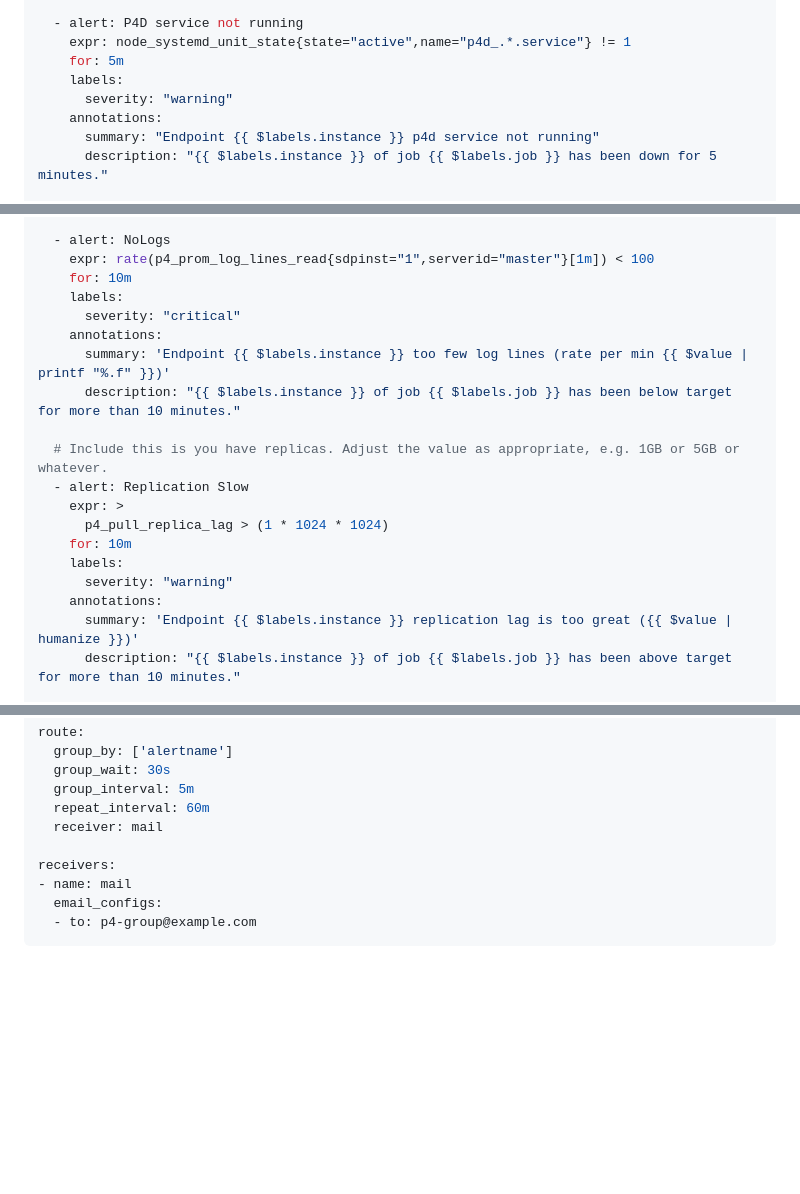
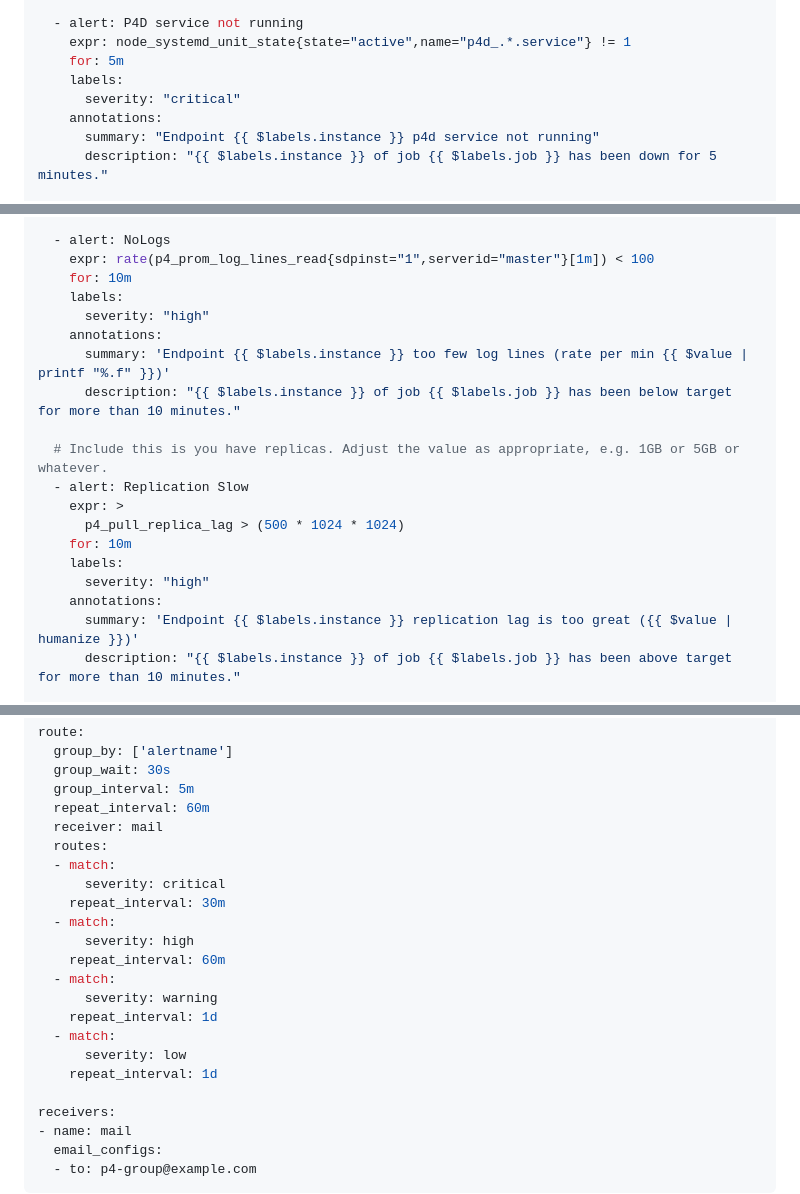
Before and after one commit to perforce/p4prometheus, a Markdown page: INSTALL.md, 3 parts joined by grey strips. GitHub-like rendering; blank space fills up the shorter version.

Commit message:
Add routes to alertmanager config example for severity levels

```diff
--- a/INSTALL.md
+++ b/INSTALL.md
@@ -698,7 +698,7 @@ groups:
     expr: node_systemd_unit_state{state="active",name="p4d_.*.service"} != 1
     for: 5m
     labels:
-      severity: "warning"
+      severity: "critical"
     annotations:
       summary: "Endpoint {{ $labels.instance }} p4d service not running"
       description: "{{ $labels.instance }} of job {{ $labels.job }} has been down for 5 minutes."
@@ -736,7 +736,7 @@ groups:
     expr: rate(p4_prom_log_lines_read{sdpinst="1",serverid="master"}[1m]) < 100
     for: 10m
     labels:
-      severity: "critical"
+      severity: "high"
     annotations:
       summary: 'Endpoint {{ $labels.instance }} too few log lines (rate per min {{ $value | printf "%.f" }})'
       description: "{{ $labels.instance }} of job {{ $labels.job }} has been below target for more than 10 minutes."
@@ -744,10 +744,10 @@ groups:
   # Include this is you have replicas. Adjust the value as appropriate, e.g. 1GB or 5GB or whatever.
   - alert: Replication Slow
     expr: >
-      p4_pull_replica_lag > (1 * 1024 * 1024)
+      p4_pull_replica_lag > (500 * 1024 * 1024)
     for: 10m
     labels:
-      severity: "warning"
+      severity: "high"
     annotations:
       summary: 'Endpoint {{ $labels.instance }} replication lag is too great ({{ $value | humanize }})'
       description: "{{ $labels.instance }} of job {{ $labels.job }} has been above target for more than 10 minutes."
@@ -864,6 +864,19 @@ route:
   group_interval: 5m
   repeat_interval: 60m
   receiver: mail
+  routes:
+  - match:
+      severity: critical
+    repeat_interval: 30m
+  - match:
+      severity: high
+    repeat_interval: 60m
+  - match:
+      severity: warning
+    repeat_interval: 1d
+  - match:
+      severity: low
+    repeat_interval: 1d
 
 receivers:
 - name: mail
```
